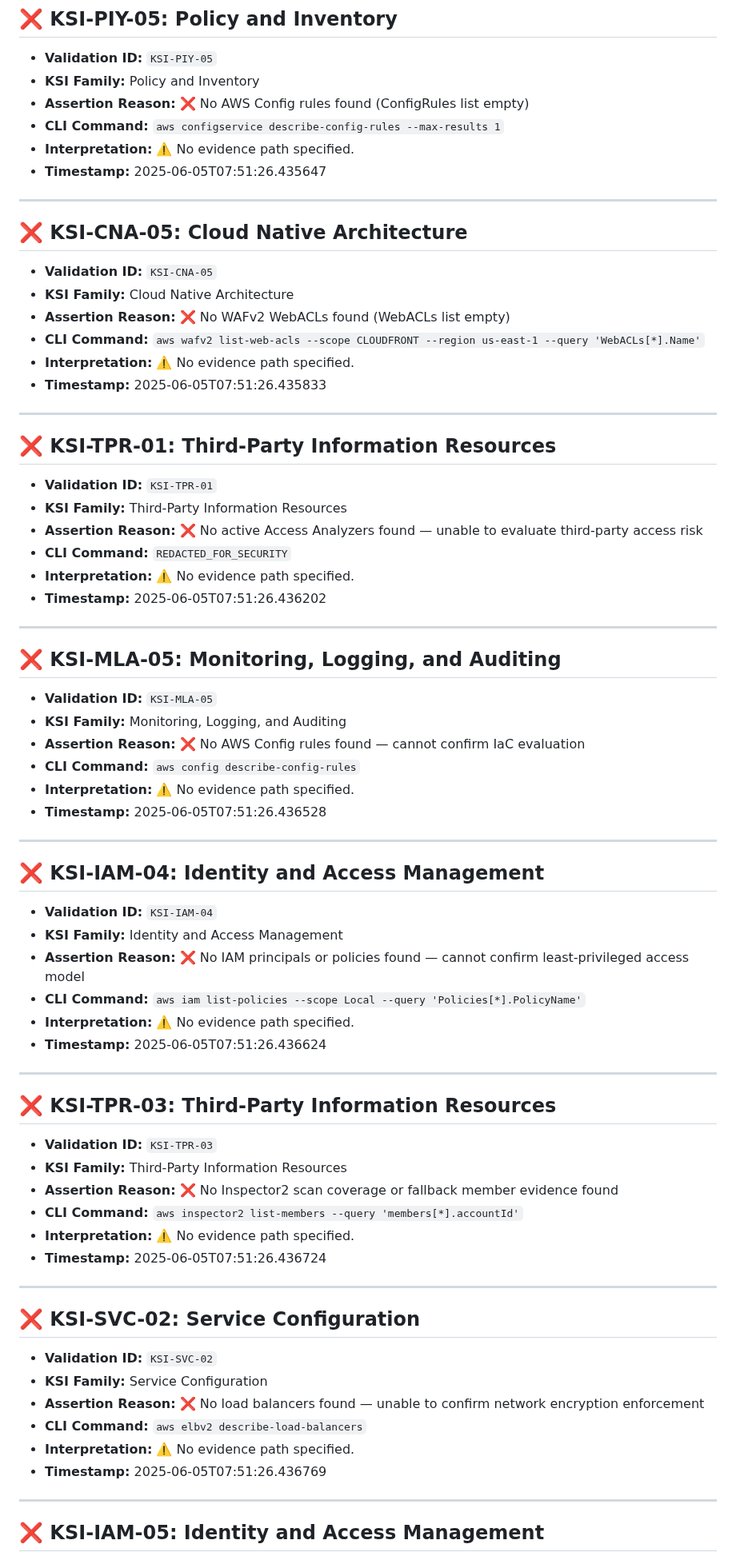
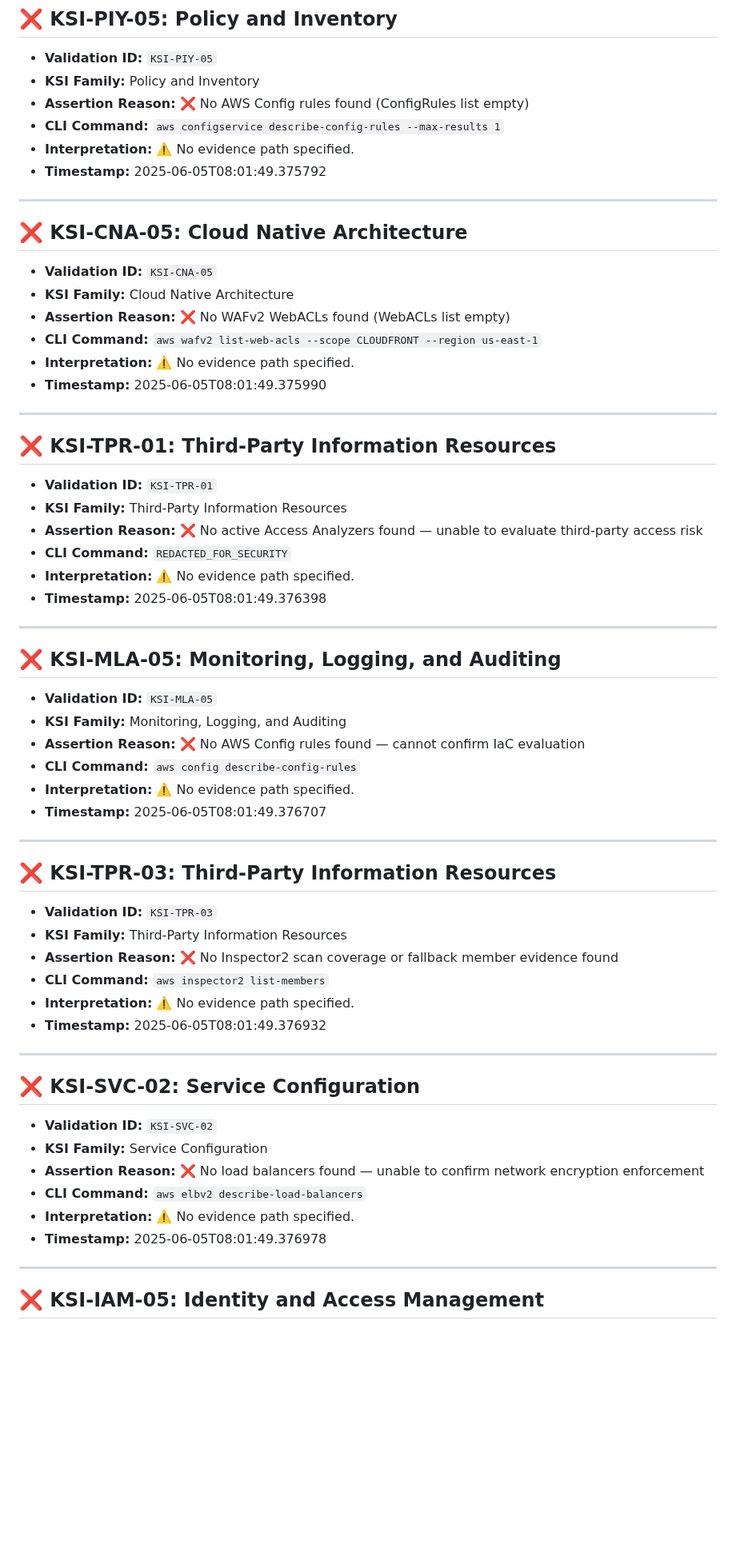
Before and after one commit to Meridian-Knowledge-Solutions/fedramp_20x_public_submission_live, a Markdown page: failed_ksi_report_readable.md, the part around one of its changes. Shown at 80% size. Rendered like a GitHub page; blank space fills up the shorter version.

```diff
--- a/failed_ksi_report_readable.md
+++ b/failed_ksi_report_readable.md
@@ -78,7 +34,7 @@
 - **Assertion Reason:** ❌ No AWS Config rules found (ConfigRules list empty)
 - **CLI Command:** `aws configservice describe-config-rules --max-results 1`
 - **Interpretation:** ⚠️ No evidence path specified.
-- **Timestamp:** 2025-06-05T07:51:26.435647
+- **Timestamp:** 2025-06-05T08:01:49.375792
 
 ---
 
@@ -87,9 +43,9 @@
 - **Validation ID:** `KSI-CNA-05`
 - **KSI Family:** Cloud Native Architecture
 - **Assertion Reason:** ❌ No WAFv2 WebACLs found (WebACLs list empty)
-- **CLI Command:** `aws wafv2 list-web-acls --scope CLOUDFRONT --region us-east-1 --query 'WebACLs[*].Name'`
+- **CLI Command:** `aws wafv2 list-web-acls --scope CLOUDFRONT --region us-east-1`
 - **Interpretation:** ⚠️ No evidence path specified.
-- **Timestamp:** 2025-06-05T07:51:26.435833
+- **Timestamp:** 2025-06-05T08:01:49.375990
 
 ---
 
@@ -100,7 +56,7 @@
 - **Assertion Reason:** ❌ No active Access Analyzers found — unable to evaluate third-party access risk
 - **CLI Command:** `REDACTED_FOR_SECURITY`
 - **Interpretation:** ⚠️ No evidence path specified.
-- **Timestamp:** 2025-06-05T07:51:26.436202
+- **Timestamp:** 2025-06-05T08:01:49.376398
 
 ---
 
@@ -111,18 +67,7 @@
 - **Assertion Reason:** ❌ No AWS Config rules found — cannot confirm IaC evaluation
 - **CLI Command:** `aws config describe-config-rules`
 - **Interpretation:** ⚠️ No evidence path specified.
-- **Timestamp:** 2025-06-05T07:51:26.436528
-
----
-
-## ❌ KSI-IAM-04: Identity and Access Management
-
-- **Validation ID:** `KSI-IAM-04`
-- **KSI Family:** Identity and Access Management
-- **Assertion Reason:** ❌ No IAM principals or policies found — cannot confirm least-privileged access model
-- **CLI Command:** `aws iam list-policies --scope Local --query 'Policies[*].PolicyName'`
-- **Interpretation:** ⚠️ No evidence path specified.
-- **Timestamp:** 2025-06-05T07:51:26.436624
+- **Timestamp:** 2025-06-05T08:01:49.376707
 
 ---
 
@@ -131,9 +76,9 @@
 - **Validation ID:** `KSI-TPR-03`
 - **KSI Family:** Third-Party Information Resources
 - **Assertion Reason:** ❌ No Inspector2 scan coverage or fallback member evidence found
-- **CLI Command:** `aws inspector2 list-members --query 'members[*].accountId'`
+- **CLI Command:** `aws inspector2 list-members`
 - **Interpretation:** ⚠️ No evidence path specified.
-- **Timestamp:** 2025-06-05T07:51:26.436724
+- **Timestamp:** 2025-06-05T08:01:49.376932
 
 ---
 
@@ -144,7 +89,7 @@
 - **Assertion Reason:** ❌ No load balancers found — unable to confirm network encryption enforcement
 - **CLI Command:** `aws elbv2 describe-load-balancers`
 - **Interpretation:** ⚠️ No evidence path specified.
-- **Timestamp:** 2025-06-05T07:51:26.436769
+- **Timestamp:** 2025-06-05T08:01:49.376978
 
 ---
 
```
Also changed, not shown: other parts of failed_ksi_report_readable.md (+8 -52 lines).
